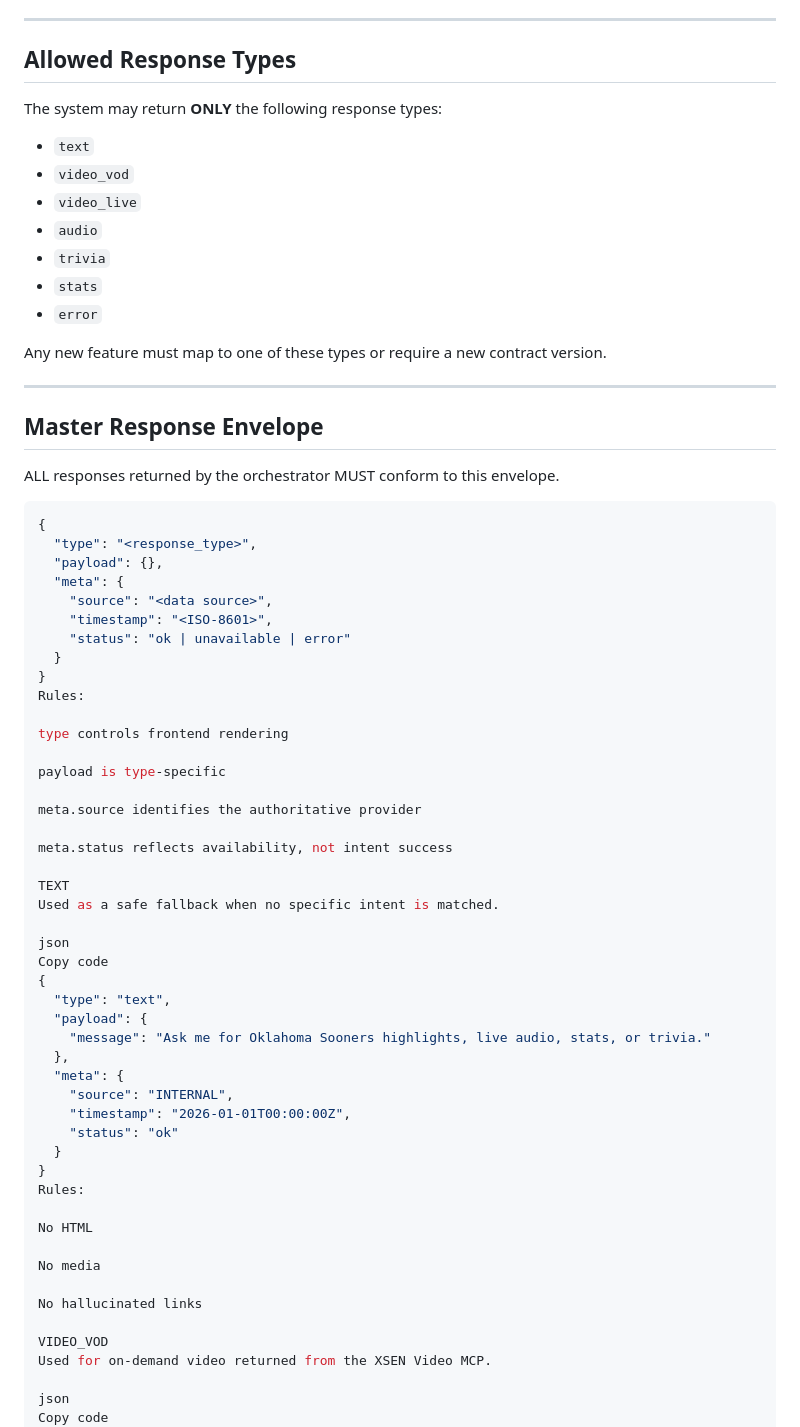
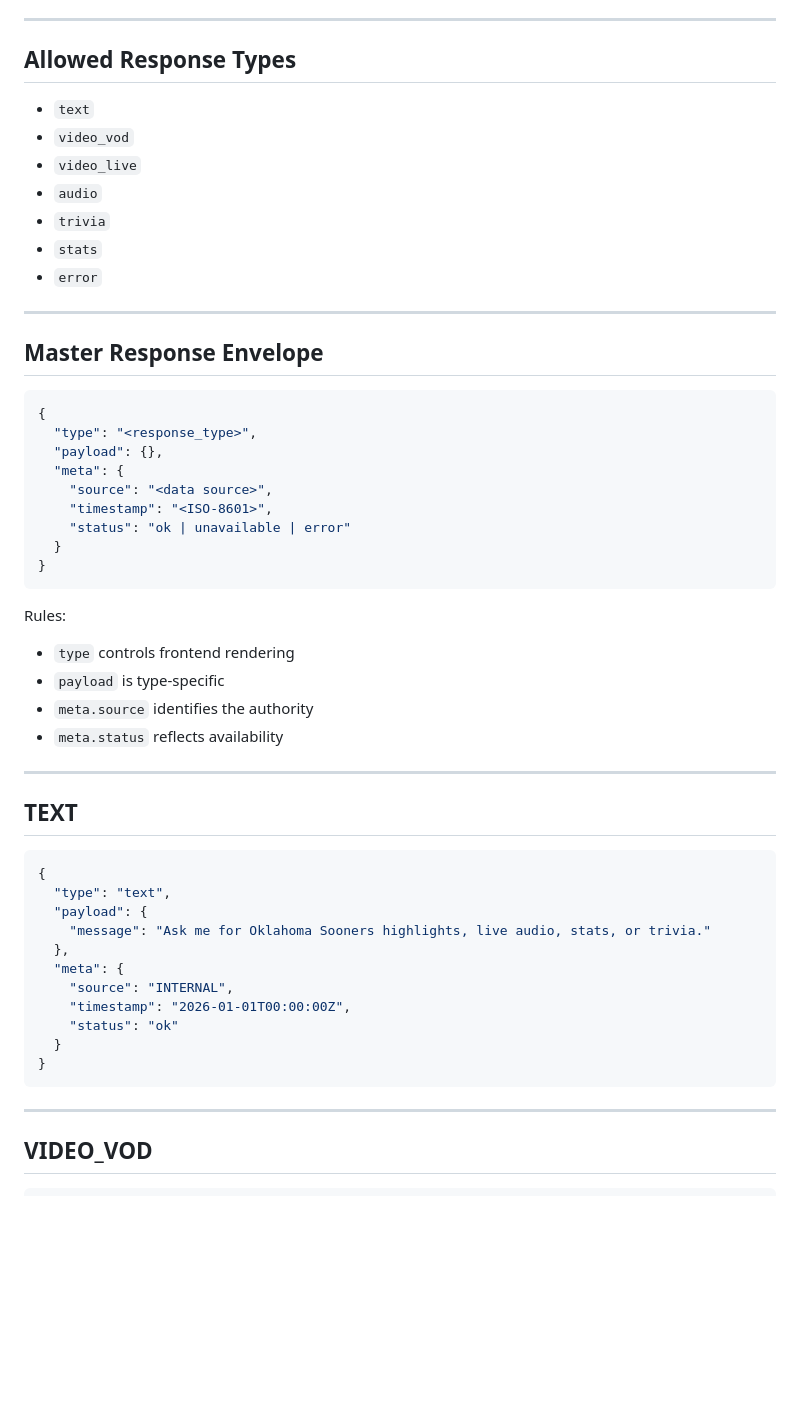
Before and after one commit to myvfc/XSEN-BoomeBot-Response-Contract.md, a Markdown page: docs/Response-Contract.md, the part around one of its changes. Drawn GitHub-style; blank space fills up the shorter version.

````diff
--- a/docs/Response-Contract.md
+++ b/docs/Response-Contract.md
@@ -24,8 +24,6 @@ Implementation must adapt to this contract — not the other way around.
 
 ## Allowed Response Types
 
-The system may return **ONLY** the following response types:
-
 - `text`
 - `video_vod`
 - `video_live`
@@ -34,13 +32,9 @@ The system may return **ONLY** the following response types:
 - `stats`
 - `error`
 
-Any new feature must map to one of these types or require a new contract version.
-
 ---
 
 ## Master Response Envelope
-
-ALL responses returned by the orchestrator MUST conform to this envelope.
 
 ```json
 {
@@ -52,21 +46,19 @@ ALL responses returned by the orchestrator MUST conform to this envelope.
     "status": "ok | unavailable | error"
   }
 }
+```
+
 Rules:
+- `type` controls frontend rendering
+- `payload` is type-specific
+- `meta.source` identifies the authority
+- `meta.status` reflects availability
 
-type controls frontend rendering
+---
 
-payload is type-specific
+## TEXT
 
-meta.source identifies the authoritative provider
-
-meta.status reflects availability, not intent success
-
-TEXT
-Used as a safe fallback when no specific intent is matched.
-
-json
-Copy code
+```json
 {
   "type": "text",
   "payload": {
@@ -78,19 +70,13 @@ Copy code
     "status": "ok"
   }
 }
-Rules:
+```
 
-No HTML
+---
 
-No media
+## VIDEO_VOD
 
-No hallucinated links
-
-VIDEO_VOD
-Used for on-demand video returned from the XSEN Video MCP.
-
-json
-Copy code
+```json
 {
   "type": "video_vod",
   "payload": {
````
Also changed, not shown: other parts of docs/Response-Contract.md (+28 -57 lines).
